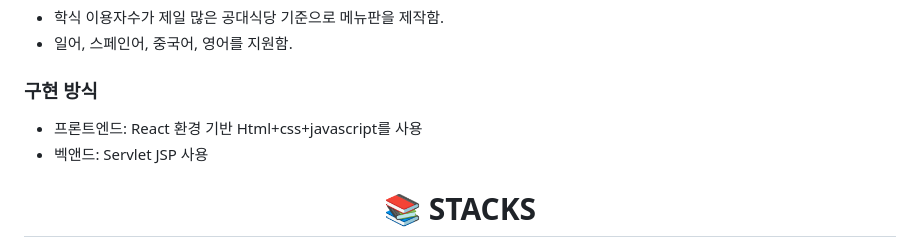
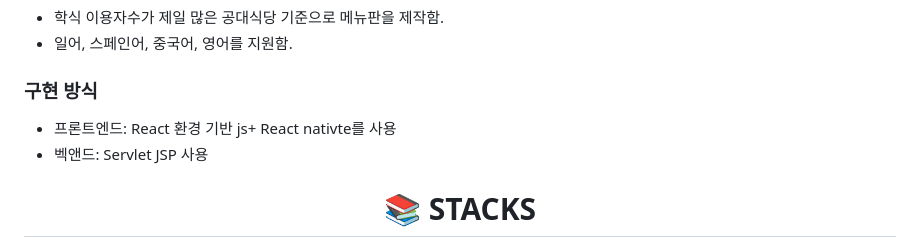
Before and after one commit to chei0822/daegu_twinkle, a Markdown page: README.md, the part around the change. Drawn GitHub-style.

```diff
--- a/README.md
+++ b/README.md
@@ -46,7 +46,7 @@
 
 
 ### 구현 방식
-- 프론트엔드: React 환경 기반 Html+css+javascript를 사용
+- 프론트엔드: React 환경 기반 js+ React nativte를 사용
 - 벡앤드: Servlet JSP 사용
 <div align=center><h1>📚 STACKS</h1></div>
 <div align=center>
```
